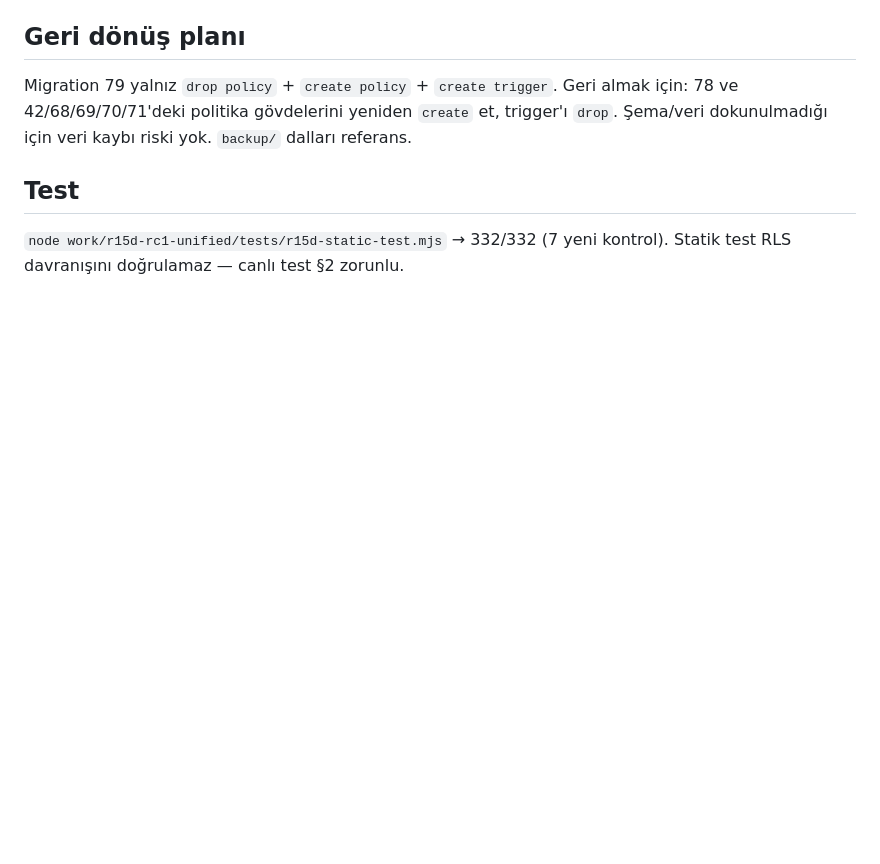
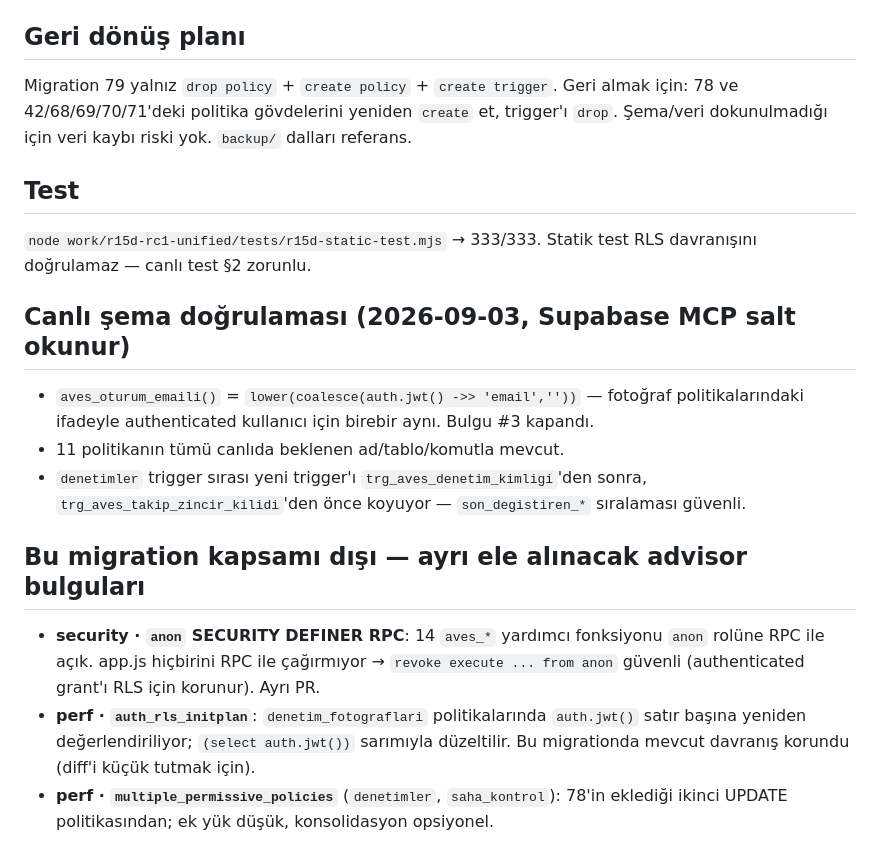
Before and after one commit to alpbirtanavci-max/aves, a Markdown page: work/r15d-rc1-unified/R15D_RC3940_TAKIP_ATANAN_YETKI_NOTU.md, the part around the change. GitHub-like rendering; blank space fills up the shorter version.

Commit message:
docs: canli sema dogrulamasi + advisor takip notlari (rc3.9.40)
Supabase MCP salt okunur inceleme: aves_oturum_emaili() = jwt ifadesi
(bulgu 3 kapandi), 11 politika canli ad/tablo/komutla uyumlu, trigger
sirasi son_degistiren_* icin guvenli. Kapsam disi advisor bulgulari
(anon RPC, auth_rls_initplan, multiple_permissive) teslim notuna eklendi.

Co-Authored-By: Claude Sonnet 5 <noreply@anthropic.com>

```diff
--- a/work/r15d-rc1-unified/R15D_RC3940_TAKIP_ATANAN_YETKI_NOTU.md
+++ b/work/r15d-rc1-unified/R15D_RC3940_TAKIP_ATANAN_YETKI_NOTU.md
@@ -51,5 +51,24 @@ Migration 79 yalnız `drop policy` + `create policy` + `create trigger`. Geri al
 
 ## Test
 
-`node work/r15d-rc1-unified/tests/r15d-static-test.mjs` → 332/332 (7 yeni kontrol).
+`node work/r15d-rc1-unified/tests/r15d-static-test.mjs` → 333/333.
 Statik test RLS davranışını doğrulamaz — canlı test §2 zorunlu.
+
+## Canlı şema doğrulaması (2026-09-03, Supabase MCP salt okunur)
+
+- `aves_oturum_emaili()` = `lower(coalesce(auth.jwt() ->> 'email',''))` — fotoğraf
+  politikalarındaki ifadeyle authenticated kullanıcı için birebir aynı. Bulgu #3 kapandı.
+- 11 politikanın tümü canlıda beklenen ad/tablo/komutla mevcut.
+- `denetimler` trigger sırası yeni trigger'ı `trg_aves_denetim_kimligi`'den sonra,
+  `trg_aves_takip_zincir_kilidi`'den önce koyuyor — `son_degistiren_*` sıralaması güvenli.
+
+## Bu migration kapsamı dışı — ayrı ele alınacak advisor bulguları
+
+- **security · `anon` SECURITY DEFINER RPC**: 14 `aves_*` yardımcı fonksiyonu `anon`
+  rolüne RPC ile açık. app.js hiçbirini RPC ile çağırmıyor → `revoke execute ... from anon`
+  güvenli (authenticated grant'ı RLS için korunur). Ayrı PR.
+- **perf · `auth_rls_initplan`**: `denetim_fotograflari` politikalarında `auth.jwt()`
+  satır başına yeniden değerlendiriliyor; `(select auth.jwt())` sarımıyla düzeltilir.
+  Bu migrationda mevcut davranış korundu (diff'i küçük tutmak için).
+- **perf · `multiple_permissive_policies`** (`denetimler`, `saha_kontrol`): 78'in eklediği
+  ikinci UPDATE politikasından; ek yük düşük, konsolidasyon opsiyonel.
```
